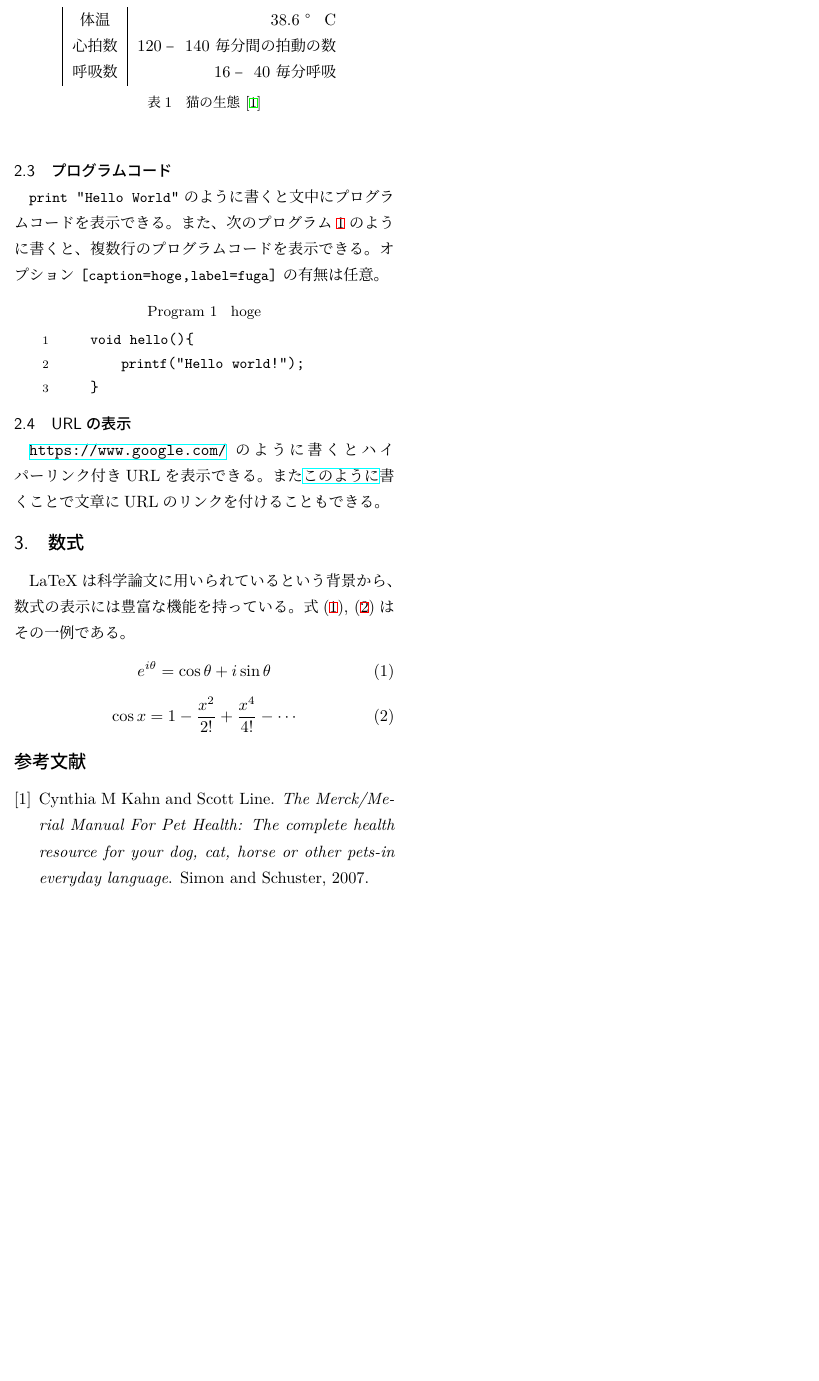
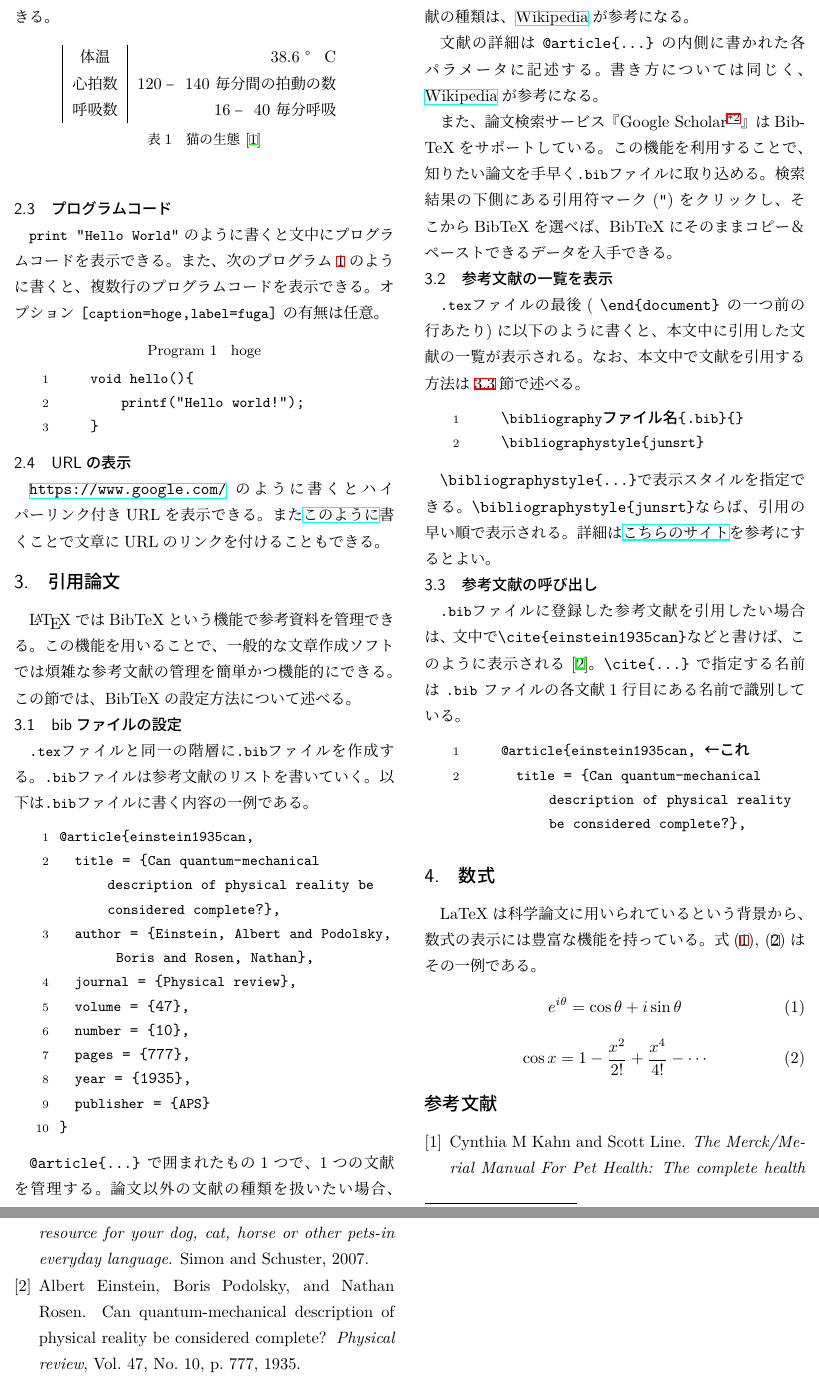
Before and after one commit to ads-ad-itcenter/latex_maker, a LaTeX document (workdir/main.tex): part of page 2 of 2 before the commit and two parts of pages 2 and 3 of 3 after it, the two joined at a grey line, cut at the place of the change, the shorter picture padded with empty space. Compiled offline with upLaTeX and dvipdfmx.

Commit message:
#1 参考文献の引用方法を記載

```diff
--- a/workdir/main.tex
+++ b/workdir/main.tex
@@ -158,6 +158,63 @@
 \url{https://www.google.com/}のように書くとハイパーリンク付きURLを表示できる。
 また\href{https://www.bing.com/}{このように}書くことで文章にURLのリンクを付けることもできる。
 
+\section{引用論文}
+
+\LaTeX ではBibTeXという機能で参考資料を管理できる。
+この機能を用いることで、一般的な文章作成ソフトでは煩雑な参考文献の管理を簡単かつ機能的にできる。
+この節では、BibTeXの設定方法について述べる。
+
+\subsection{bibファイルの設定}
+\lstinline{.tex}ファイルと同一の階層に\lstinline{.bib}ファイルを作成する。
+\lstinline{.bib}ファイルは参考文献のリストを書いていく。
+以下は\lstinline{.bib}ファイルに書く内容の一例である。
+
+\begin{lstlisting}
+@article{einstein1935can,
+  title     = {Can quantum-mechanical description of physical reality be considered complete?},
+  author    = {Einstein, Albert and Podolsky, Boris and Rosen, Nathan},
+  journal   = {Physical review},
+  volume    = {47},
+  number    = {10},
+  pages     = {777},
+  year      = {1935},
+  publisher = {APS}
+}
+\end{lstlisting}
+
+\verb+@article{...}+ で囲まれたもの1つで、1つの文献を管理する。
+論文以外の文献の種類を扱いたい場合、\lstinline{@article}以外の設定をすれば良い。
+BiBTeXで扱える文献の種類は、\href{https://ja.wikipedia.org/wiki/BibTeX#%E3%82%A8%E3%83%B3%E3%83%88%E3%83%AA%E7%A8%AE%E5%88%A5}{Wikipedia}が参考になる。
+
+文献の詳細は \verb+@article{...}+ の内側に書かれた各パラメータに記述する。
+書き方については同じく、\href{https://ja.wikipedia.org/wiki/BibTeX#%E6%9B%B8%E8%AA%8C%E6%83%85%E5%A0%B1%E3%83%95%E3%82%A1%E3%82%A4%E3%83%AB}{Wikipedia}が参考になる。
+
+また、論文検索サービス『Google Scholar\footnote{\url{https://scholar.google.com/}}』はBibTeXをサポートしている。
+この機能を利用することで、知りたい論文を手早く\lstinline{.bib}ファイルに取り込める。
+検索結果の下側にある引用符マーク(\lstinline{"})をクリックし、そこからBibTeXを選べば、BibTeXにそのままコピー＆ペーストできるデータを入手できる。
+
+\subsection{参考文献の一覧を表示}
+\lstinline{.tex}ファイルの最後( \verb+\end{document}+ の一つ前の行あたり)に以下のように書くと、本文中に引用した文献の一覧が表示される。
+なお、本文中で文献を引用する方法は\ref{sec:call_bib}節で述べる。
+
+\begin{lstlisting}
+    \bibliography{ファイル名.bib}{}
+    \bibliographystyle{junsrt}
+\end{lstlisting}
+
+\verb+\bibliographystyle{...}+で表示スタイルを指定できる。
+\verb+\bibliographystyle{junsrt}+ならば、引用の早い順で表示される。
+詳細は\href{https://ja.overleaf.com/learn/latex/Bibtex_bibliography_styles}{こちらのサイト}を参考にするとよい。
+
+\subsection{参考文献の呼び出し \label{sec:call_bib}}
+\lstinline{.bib}ファイルに登録した参考文献を引用したい場合は、文中で\verb+\cite{einstein1935can}+などと書けば、このように表示される\cite{einstein1935can}。
+\verb+\cite{...}+ で指定する名前は \lstinline{.bib} ファイルの各文献1行目にある名前で識別している。
+
+\begin{lstlisting}
+    @article{einstein1935can,  ←これ
+      title     = {Can quantum-mechanical description of physical reality be considered complete?},
+\end{lstlisting}
+
 \section{数式 \label{sec:equation}}
 
 LaTeXは科学論文に用いられているという背景から、数式の表示には豊富な機能を持っている。
```
Also changed, not shown: workdir/reference.bib (+11 -0 lines).
